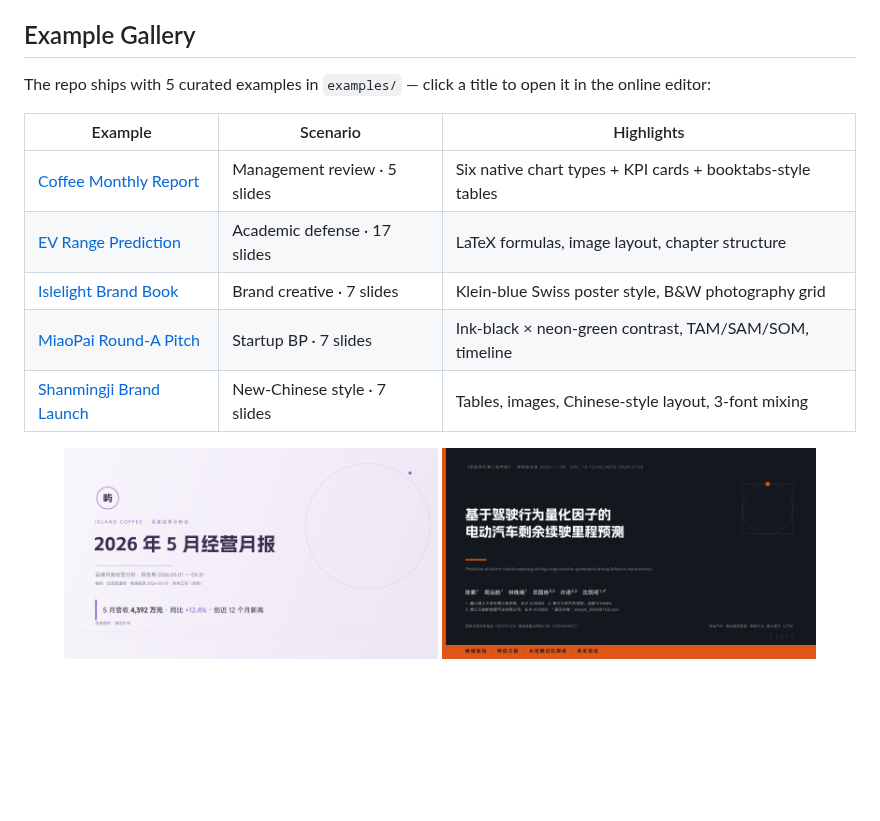
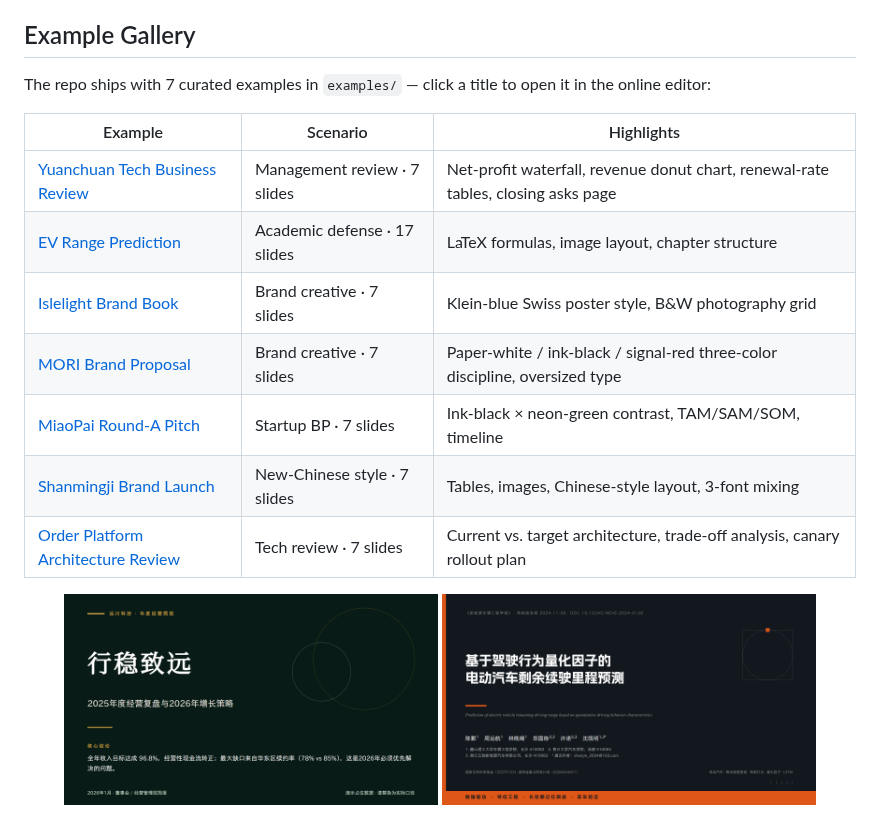
Before and after one commit to Shingwha/open-pptd, a Markdown page: README.en.md, the part around the change. Drawn GitHub-style; pictures changed too: docs/images/business-review.png (added), docs/images/coffee-monthly.png (deleted); blank space fills up the shorter version.

Commit message:
docs(readme): 示例表格扩至 7 套（补三套新示例、删屿间咖啡行），封面截图换为远川经营复盘

```diff
--- a/README.en.md
+++ b/README.en.md
@@ -10,18 +10,20 @@ No installation needed — open the online gallery in a browser: curated decks w
 
 ## Example Gallery
 
-The repo ships with 5 curated examples in `examples/` — click a title to open it in the online editor:
+The repo ships with 7 curated examples in `examples/` — click a title to open it in the online editor:
 
 | Example | Scenario | Highlights |
 |---|---|---|
-| [Coffee Monthly Report](https://shingwha.github.io/open-pptd/editor/?deck=examples%2Fcoffee-monthly-report%2Fdeck.pptd) | Management review · 5 slides | Six native chart types + KPI cards + booktabs-style tables |
+| [Yuanchuan Tech Business Review](https://shingwha.github.io/open-pptd/editor/?deck=examples%2Fbusiness-review-7p%2Fdeck.pptd) | Management review · 7 slides | Net-profit waterfall, revenue donut chart, renewal-rate tables, closing asks page |
 | [EV Range Prediction](https://shingwha.github.io/open-pptd/editor/?deck=examples%2Fev-range%2Fdeck.pptd) | Academic defense · 17 slides | LaTeX formulas, image layout, chapter structure |
 | [Islelight Brand Book](https://shingwha.github.io/open-pptd/editor/?deck=examples%2Fislelight-brand-book%2Fdeck.pptd) | Brand creative · 7 slides | Klein-blue Swiss poster style, B&W photography grid |
+| [MORI Brand Proposal](https://shingwha.github.io/open-pptd/editor/?deck=examples%2Fbrand-mori-showcase-7p%2Fdeck.pptd) | Brand creative · 7 slides | Paper-white / ink-black / signal-red three-color discipline, oversized type |
 | [MiaoPai Round-A Pitch](https://shingwha.github.io/open-pptd/editor/?deck=examples%2Fmiaopai-saas-bp%2Fdeck.pptd) | Startup BP · 7 slides | Ink-black × neon-green contrast, TAM/SAM/SOM, timeline |
 | [Shanmingji Brand Launch](https://shingwha.github.io/open-pptd/editor/?deck=examples%2Fshanmingji-2026-launch%2Fdeck.pptd) | New-Chinese style · 7 slides | Tables, images, Chinese-style layout, 3-font mixing |
+| [Order Platform Architecture Review](https://shingwha.github.io/open-pptd/editor/?deck=examples%2Ftech-architecture-review-7p%2Fdeck.pptd) | Tech review · 7 slides | Current vs. target architecture, trade-off analysis, canary rollout plan |
 
 <p align="center">
-  <img src="docs/images/coffee-monthly.png" width="45%" alt="Coffee Monthly Report"/>
+  <img src="docs/images/business-review.png" width="45%" alt="Yuanchuan Tech Business Review"/>
   <img src="docs/images/ev-range.png" width="45%" alt="EV Range Prediction"/>
 </p>
 
```
Also changed, not shown: README.md (+5 -3 lines).
